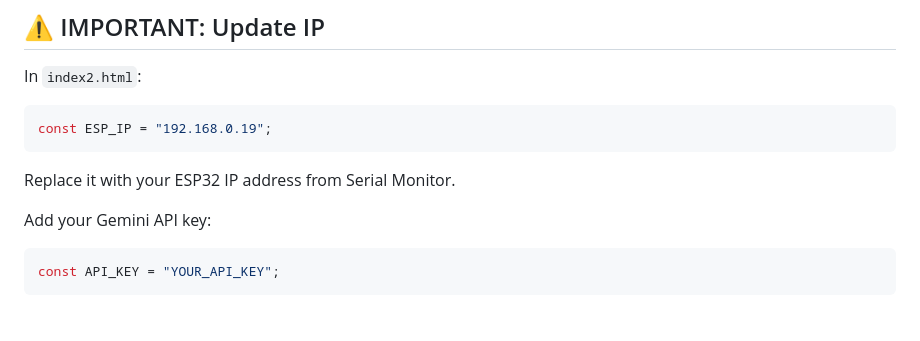
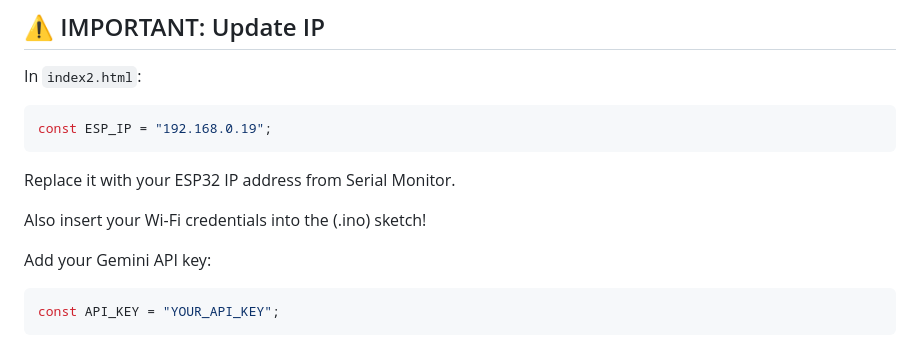
Before and after one commit to ParthBoyCoder/Etnic, a Markdown page: README.md, the part around the change. Drawn GitHub-style; blank space fills up the shorter version.

Commit message:
Update README with Wi-Fi and API key instructions
Added instructions for Wi-Fi credentials and API key.

````diff
--- a/README.md
+++ b/README.md
@@ -135,6 +135,8 @@ const ESP_IP = "192.168.0.19";
 
 Replace it with your ESP32 IP address from Serial Monitor.
 
+Also insert your Wi-Fi credentials into the (.ino) sketch!
+
 Add your Gemini API key:
 
 ```js
````
